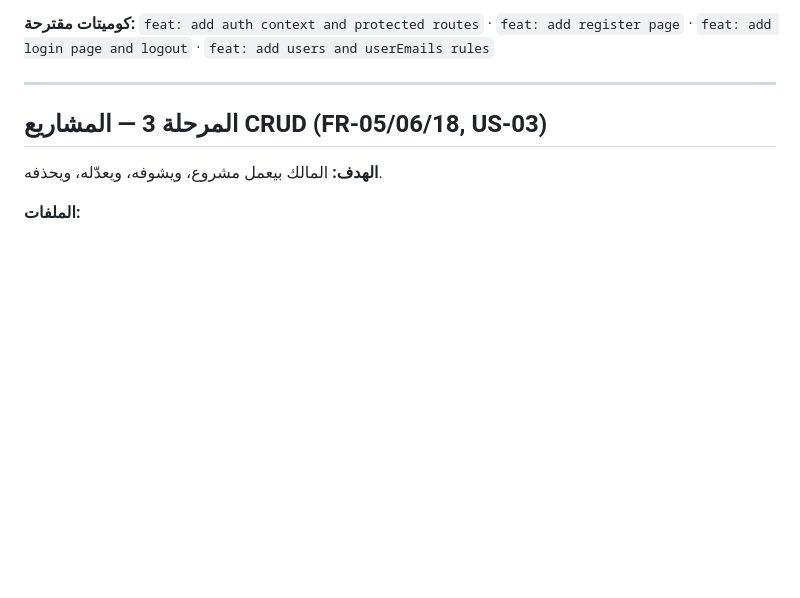
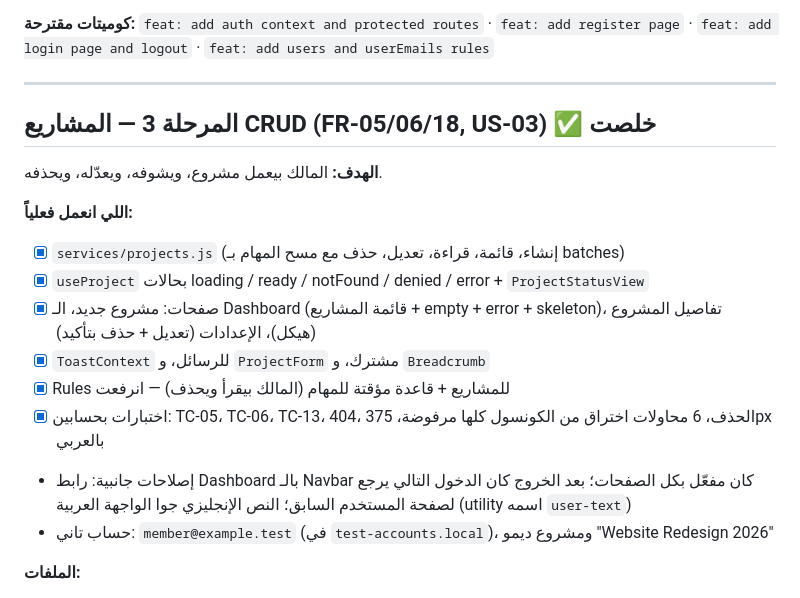
Before and after one commit to eng-mohammed-abuhalima/TaskFlow, a Markdown page: docs/ROADMAP.md, the part around the change. GitHub-like rendering; blank space fills up the shorter version.

Commit message:
docs: mark phase 3 done in roadmap

```diff
--- a/docs/ROADMAP.md
+++ b/docs/ROADMAP.md
@@ -83,9 +83,19 @@
 
 ---
 
-## المرحلة 3 — المشاريع CRUD (FR-05/06/18, US-03)
+## المرحلة 3 — المشاريع CRUD (FR-05/06/18, US-03) ✅ خلصت
 
 **الهدف:** المالك بيعمل مشروع، ويشوفه، ويعدّله، ويحذفه.
+
+**اللي انعمل فعلياً:**
+- [x] `services/projects.js` (إنشاء، قائمة، قراءة، تعديل، حذف مع مسح المهام بـ batches)
+- [x] `useProject` بحالات loading / ready / notFound / denied / error + `ProjectStatusView`
+- [x] صفحات: مشروع جديد، الـ Dashboard (قائمة المشاريع + empty + error + skeleton)، تفاصيل المشروع (هيكل)، الإعدادات (تعديل + حذف بتأكيد)
+- [x] `ToastContext` للرسائل، و `ProjectForm` مشترك، و `Breadcrumb`
+- [x] Rules للمشاريع + قاعدة مؤقتة للمهام (المالك بيقرأ ويحذف) — انرفعت
+- [x] اختبارات بحسابين: TC-05، TC-06، TC-13، 404، الحذف، 6 محاولات اختراق من الكونسول كلها مرفوضة، 375px بالعربي
+- إصلاحات جانبية: رابط Dashboard بالـ Navbar كان مفعّل بكل الصفحات؛ بعد الخروج كان الدخول التالي يرجع لصفحة المستخدم السابق؛ النص الإنجليزي جوا الواجهة العربية (utility اسمه `user-text`)
+- حساب تاني: `member@example.test` (في `test-accounts.local`)، ومشروع ديمو "Website Redesign 2026"
 
 **الملفات:**
 - `src/services/projects.js`: `createProject`، و `listMyProjects(uid)` (`where('memberIds','array-contains',uid)`)، و `getProject`، و `updateProject`، و `deleteProject`.
```
Also changed, not shown: CLAUDE.md (+4 -1 lines).
